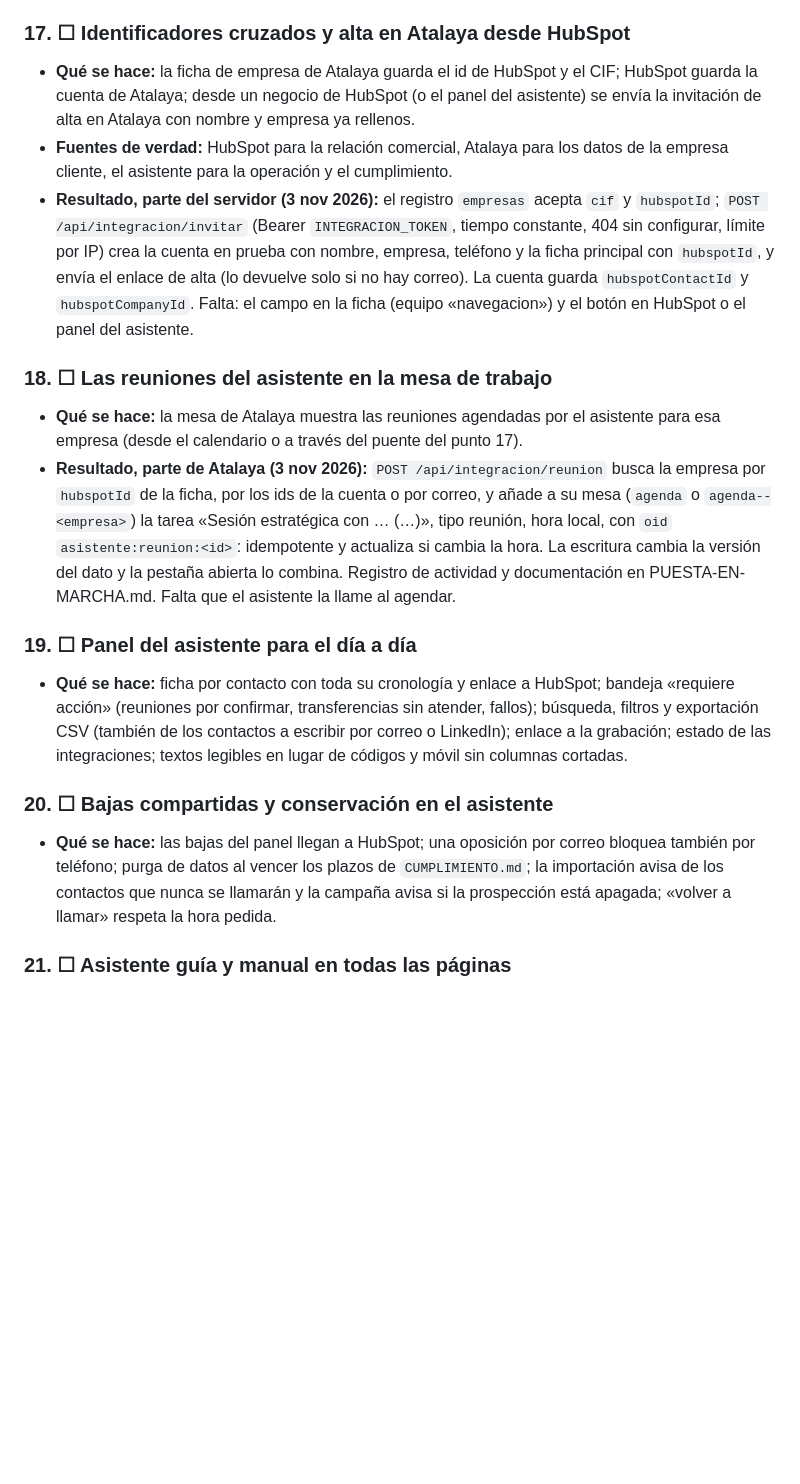
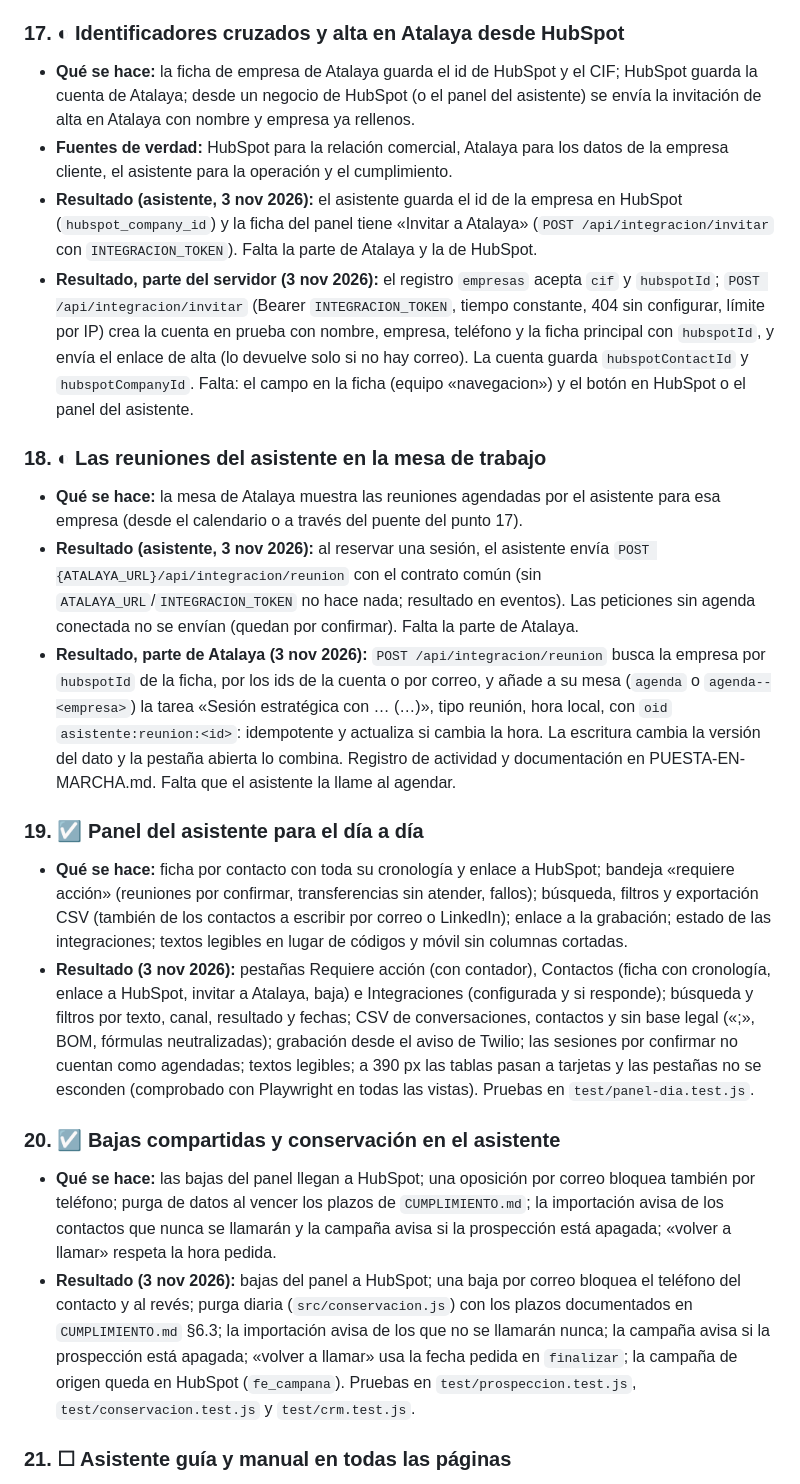
Before and after one commit to vgvaleriogarcia34-blip/chatgpt1, a Markdown page: PLAN-ALINEAMIENTO.md, the part around one of its changes. GitHub-like rendering; blank space fills up the shorter version.

```diff
--- a/PLAN-ALINEAMIENTO.md
+++ b/PLAN-ALINEAMIENTO.md
@@ -83,20 +90,24 @@ Leyenda de estado: ☐ pendiente · ◐ en curso · ☑ hecho · ⏸ espera una
 - **Qué se hace:** el formulario de contacto y las solicitudes de sesión o activación de Atalaya crean o actualizan el contacto en HubSpot, con una tarea y su origen. Una sola bandeja de interesados.
 - **Resultado (3 nov 2026):** el servidor envía a HubSpot (API v3, `HUBSPOT_TOKEN`; sin él no hace nada) cada alta, contacto, solicitud de sesión estratégica, de activación y de cambio de plan: contacto por correo o teléfono, empresa por dominio o nombre, nota con el origen y tarea para `HUBSPOT_OWNER_ID`. En segundo plano y en fila, con reintentos ante 429; un reenvío no duplica (ni la solicitud en Atalaya ni la nota o la tarea). Los ids de HubSpot quedan en la cuenta y en la solicitud. Probado con un HubSpot falso.
 
-### 17. ☐ Identificadores cruzados y alta en Atalaya desde HubSpot
+### 17. ◐ Identificadores cruzados y alta en Atalaya desde HubSpot
 - **Qué se hace:** la ficha de empresa de Atalaya guarda el id de HubSpot y el CIF; HubSpot guarda la cuenta de Atalaya; desde un negocio de HubSpot (o el panel del asistente) se envía la invitación de alta en Atalaya con nombre y empresa ya rellenos.
 - **Fuentes de verdad:** HubSpot para la relación comercial, Atalaya para los datos de la empresa cliente, el asistente para la operación y el cumplimiento.
+- **Resultado (asistente, 3 nov 2026):** el asistente guarda el id de la empresa en HubSpot (`hubspot_company_id`) y la ficha del panel tiene «Invitar a Atalaya» (`POST /api/integracion/invitar` con `INTEGRACION_TOKEN`). Falta la parte de Atalaya y la de HubSpot.
 - **Resultado, parte del servidor (3 nov 2026):** el registro `empresas` acepta `cif` y `hubspotId`; `POST /api/integracion/invitar` (Bearer `INTEGRACION_TOKEN`, tiempo constante, 404 sin configurar, límite por IP) crea la cuenta en prueba con nombre, empresa, teléfono y la ficha principal con `hubspotId`, y envía el enlace de alta (lo devuelve solo si no hay correo). La cuenta guarda `hubspotContactId` y `hubspotCompanyId`. Falta: el campo en la ficha (equipo «navegacion») y el botón en HubSpot o el panel del asistente.
 
-### 18. ☐ Las reuniones del asistente en la mesa de trabajo
+### 18. ◐ Las reuniones del asistente en la mesa de trabajo
 - **Qué se hace:** la mesa de Atalaya muestra las reuniones agendadas por el asistente para esa empresa (desde el calendario o a través del puente del punto 17).
+- **Resultado (asistente, 3 nov 2026):** al reservar una sesión, el asistente envía `POST {ATALAYA_URL}/api/integracion/reunion` con el contrato común (sin `ATALAYA_URL`/`INTEGRACION_TOKEN` no hace nada; resultado en eventos). Las peticiones sin agenda conectada no se envían (quedan por confirmar). Falta la parte de Atalaya.
 - **Resultado, parte de Atalaya (3 nov 2026):** `POST /api/integracion/reunion` busca la empresa por `hubspotId` de la ficha, por los ids de la cuenta o por correo, y añade a su mesa (`agenda` o `agenda--<empresa>`) la tarea «Sesión estratégica con … (…)», tipo reunión, hora local, con `oid` `asistente:reunion:<id>`: idempotente y actualiza si cambia la hora. La escritura cambia la versión del dato y la pestaña abierta lo combina. Registro de actividad y documentación en PUESTA-EN-MARCHA.md. Falta que el asistente la llame al agendar.
 
-### 19. ☐ Panel del asistente para el día a día
+### 19. ☑ Panel del asistente para el día a día
 - **Qué se hace:** ficha por contacto con toda su cronología y enlace a HubSpot; bandeja «requiere acción» (reuniones por confirmar, transferencias sin atender, fallos); búsqueda, filtros y exportación CSV (también de los contactos a escribir por correo o LinkedIn); enlace a la grabación; estado de las integraciones; textos legibles en lugar de códigos y móvil sin columnas cortadas.
+- **Resultado (3 nov 2026):** pestañas Requiere acción (con contador), Contactos (ficha con cronología, enlace a HubSpot, invitar a Atalaya, baja) e Integraciones (configurada y si responde); búsqueda y filtros por texto, canal, resultado y fechas; CSV de conversaciones, contactos y sin base legal («;», BOM, fórmulas neutralizadas); grabación desde el aviso de Twilio; las sesiones por confirmar no cuentan como agendadas; textos legibles; a 390 px las tablas pasan a tarjetas y las pestañas no se esconden (comprobado con Playwright en todas las vistas). Pruebas en `test/panel-dia.test.js`.
 
-### 20. ☐ Bajas compartidas y conservación en el asistente
+### 20. ☑ Bajas compartidas y conservación en el asistente
 - **Qué se hace:** las bajas del panel llegan a HubSpot; una oposición por correo bloquea también por teléfono; purga de datos al vencer los plazos de `CUMPLIMIENTO.md`; la importación avisa de los contactos que nunca se llamarán y la campaña avisa si la prospección está apagada; «volver a llamar» respeta la hora pedida.
+- **Resultado (3 nov 2026):** bajas del panel a HubSpot; una baja por correo bloquea el teléfono del contacto y al revés; purga diaria (`src/conservacion.js`) con los plazos documentados en `CUMPLIMIENTO.md` §6.3; la importación avisa de los que no se llamarán nunca; la campaña avisa si la prospección está apagada; «volver a llamar» usa la fecha pedida en `finalizar`; la campaña de origen queda en HubSpot (`fe_campana`). Pruebas en `test/prospeccion.test.js`, `test/conservacion.test.js` y `test/crm.test.js`.
 
 ### 21. ☐ Asistente guía y manual en todas las páginas
 - **Qué se hace:** asistente en el puesto de mando, tablero, libro y cartera (y que sepa ir al tablero); manual lateral en el puesto de mando; barra común en el manual a página completa.
```
Also changed, not shown: other parts of PLAN-ALINEAMIENTO.md (+14 -7 lines).
